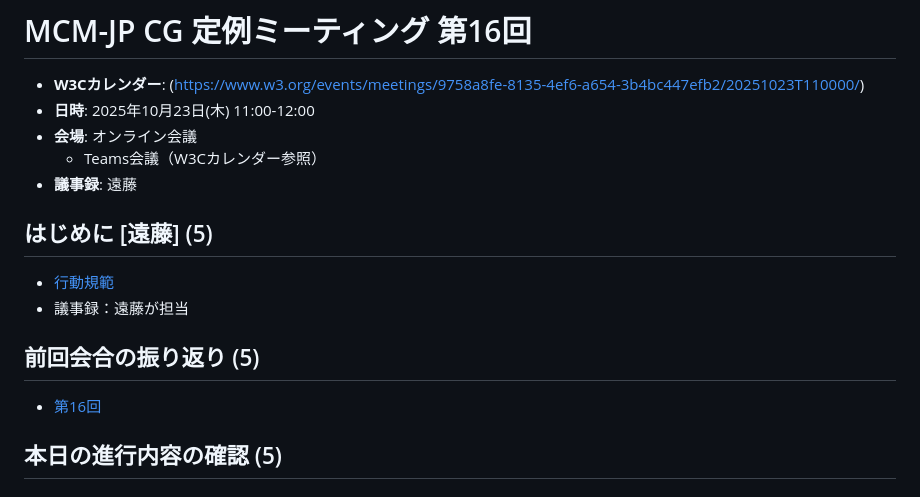
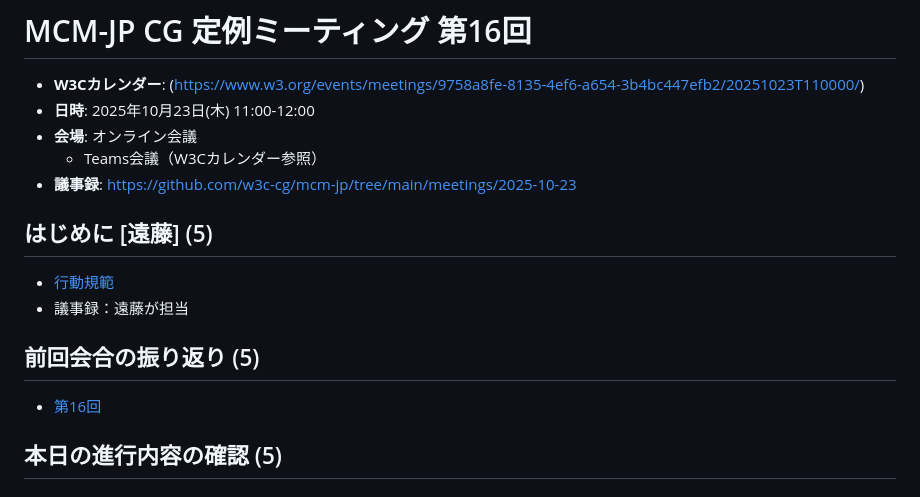
Before and after one commit to w3c-cg/mcm-jp, a Markdown page: meetings/2025-10-23/README.md, the part around one of its changes. Drawn GitHub-style.

```diff
--- a/meetings/2025-10-23/README.md
+++ b/meetings/2025-10-23/README.md
@@ -4,7 +4,7 @@
 - **日時**: 2025年10月23日(木) 11:00-12:00
 - **会場**: オンライン会議
   - Teams会議（W3Cカレンダー参照）
-- **議事録**: 遠藤
+- **議事録**: https://github.com/w3c-cg/mcm-jp/tree/main/meetings/2025-10-23
 
 ## はじめに [遠藤] (5)
 - [行動規範](https://www.w3.org/policies/code-of-conduct/)
```
Also changed, not shown: other parts of meetings/2025-10-23/README.md (+1 -1 lines).
